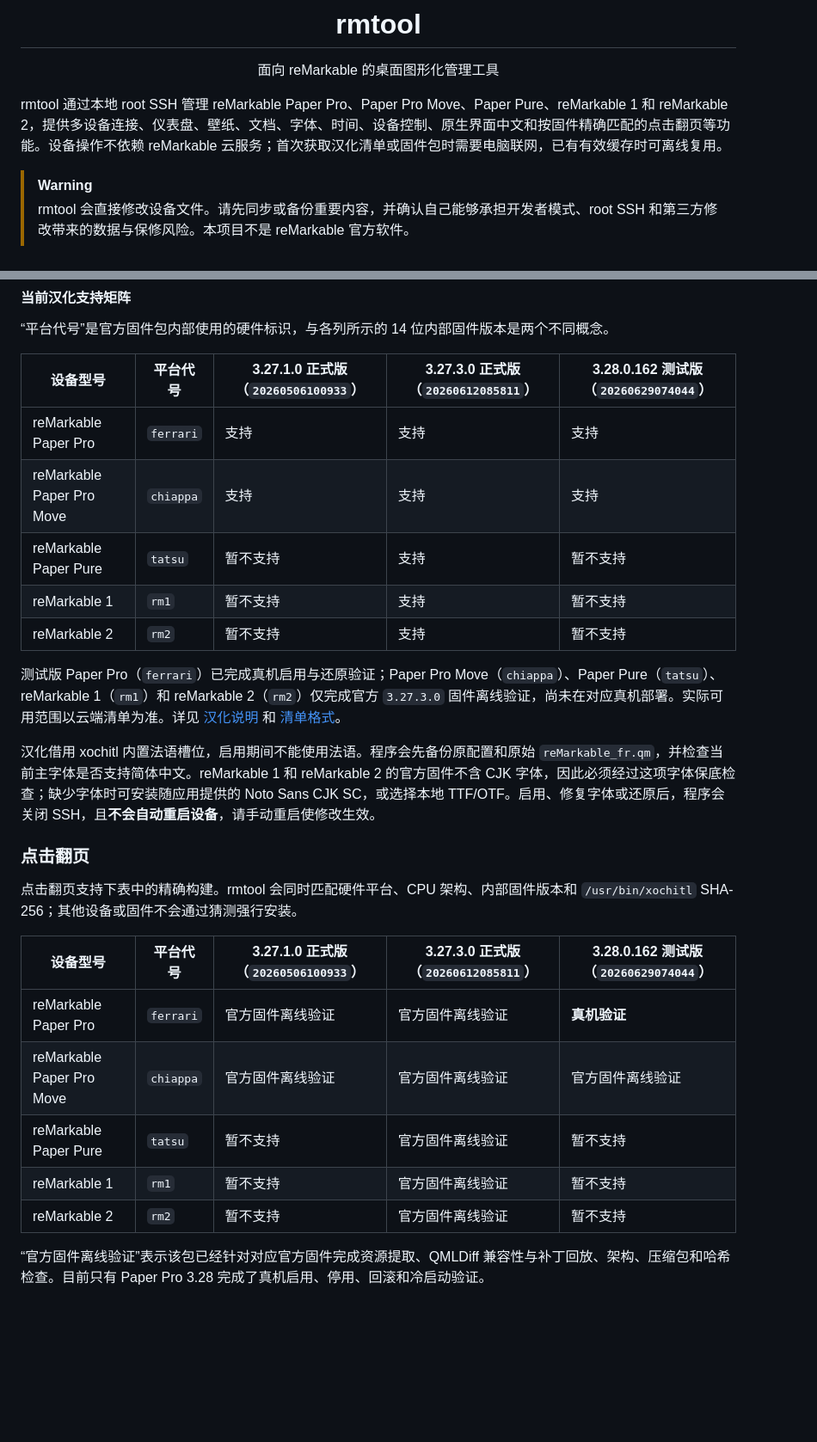
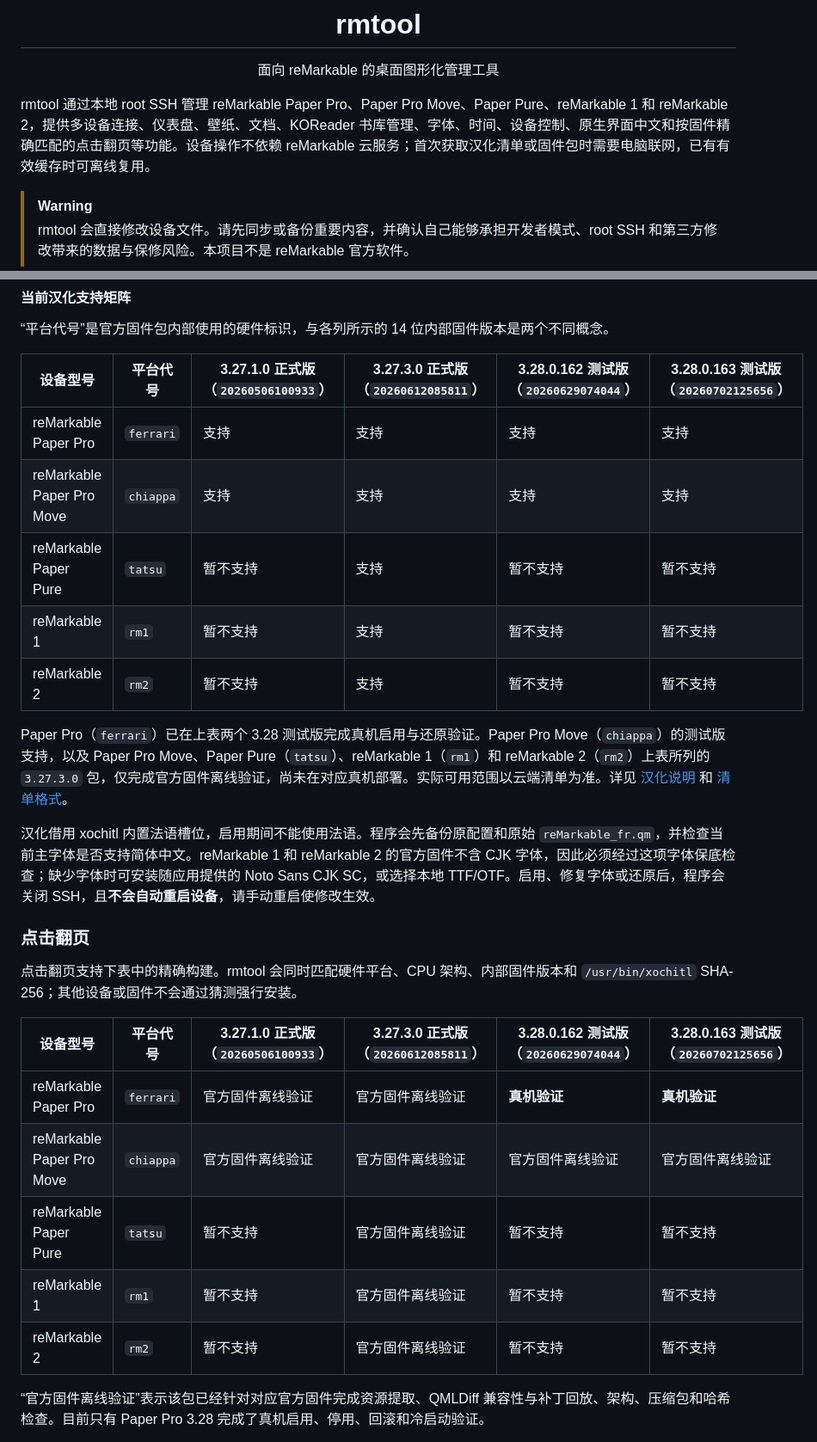
Before and after one commit to pretenderlu/rmtool, a Markdown page: README.zh-CN.md, 2 parts joined by grey strips. Shown at 86% size. GitHub-like rendering; blank space fills up the shorter version.

Commit message:
docs: sync README with current behavior

```diff
--- a/README.zh-CN.md
+++ b/README.zh-CN.md
@@ -10,7 +10,7 @@
 
 </div>
 
-rmtool 通过本地 root SSH 管理 reMarkable Paper Pro、Paper Pro Move、Paper Pure、reMarkable 1 和 reMarkable 2，提供多设备连接、仪表盘、壁纸、文档、字体、时间、设备控制、原生界面中文和按固件精确匹配的点击翻页等功能。设备操作不依赖 reMarkable 云服务；首次获取汉化清单或固件包时需要电脑联网，已有有效缓存时可离线复用。
+rmtool 通过本地 root SSH 管理 reMarkable Paper Pro、Paper Pro Move、Paper Pure、reMarkable 1 和 reMarkable 2，提供多设备连接、仪表盘、壁纸、文档、KOReader 书库管理、字体、时间、设备控制、原生界面中文和按固件精确匹配的点击翻页等功能。设备操作不依赖 reMarkable 云服务；首次获取汉化清单或固件包时需要电脑联网，已有有效缓存时可离线复用。
 
 > [!WARNING]
 > rmtool 会直接修改设备文件。请先同步或备份重要内容，并确认自己能够承担开发者模式、root SSH 和第三方修改带来的数据与保修风险。本项目不是 reMarkable 官方软件。
@@ -121,15 +122,15 @@ rmtool 将运行状态保存在应用旁的 `.rmtool/`：
 
 “平台代号”是官方固件包内部使用的硬件标识，与各列所示的 14 位内部固件版本是两个不同概念。
 
-| 设备型号 | 平台代号 | 3.27.1.0 正式版（`20260506100933`） | 3.27.3.0 正式版（`20260612085811`） | 3.28.0.162 测试版（`20260629074044`） |
-| --- | --- | --- | --- | --- |
-| reMarkable Paper Pro | `ferrari` | 支持 | 支持 | 支持 |
-| reMarkable Paper Pro Move | `chiappa` | 支持 | 支持 | 支持 |
-| reMarkable Paper Pure | `tatsu` | 暂不支持 | 支持 | 暂不支持 |
-| reMarkable 1 | `rm1` | 暂不支持 | 支持 | 暂不支持 |
-| reMarkable 2 | `rm2` | 暂不支持 | 支持 | 暂不支持 |
+| 设备型号 | 平台代号 | 3.27.1.0 正式版（`20260506100933`） | 3.27.3.0 正式版（`20260612085811`） | 3.28.0.162 测试版（`20260629074044`） | 3.28.0.163 测试版（`20260702125656`） |
+| --- | --- | --- | --- | --- | --- |
+| reMarkable Paper Pro | `ferrari` | 支持 | 支持 | 支持 | 支持 |
+| reMarkable Paper Pro Move | `chiappa` | 支持 | 支持 | 支持 | 支持 |
+| reMarkable Paper Pure | `tatsu` | 暂不支持 | 支持 | 暂不支持 | 暂不支持 |
+| reMarkable 1 | `rm1` | 暂不支持 | 支持 | 暂不支持 | 暂不支持 |
+| reMarkable 2 | `rm2` | 暂不支持 | 支持 | 暂不支持 | 暂不支持 |
 
-测试版 Paper Pro（`ferrari`）已完成真机启用与还原验证；Paper Pro Move（`chiappa`）、Paper Pure（`tatsu`）、reMarkable 1（`rm1`）和 reMarkable 2（`rm2`）仅完成官方 `3.27.3.0` 固件离线验证，尚未在对应真机部署。实际可用范围以云端清单为准。详见 [汉化说明](translations/README.md) 和 [清单格式](translations/manifest.json)。
+Paper Pro（`ferrari`）已在上表两个 3.28 测试版完成真机启用与还原验证。Paper Pro Move（`chiappa`）的测试版支持，以及 Paper Pro Move、Paper Pure（`tatsu`）、reMarkable 1（`rm1`）和 reMarkable 2（`rm2`）上表所列的 `3.27.3.0` 包，仅完成官方固件离线验证，尚未在对应真机部署。实际可用范围以云端清单为准。详见 [汉化说明](translations/README.md) 和 [清单格式](translations/manifest.json)。
 
 汉化借用 xochitl 内置法语槽位，启用期间不能使用法语。程序会先备份原配置和原始 `reMarkable_fr.qm`，并检查当前主字体是否支持简体中文。reMarkable 1 和 reMarkable 2 的官方固件不含 CJK 字体，因此必须经过这项字体保底检查；缺少字体时可安装随应用提供的 Noto Sans CJK SC，或选择本地 TTF/OTF。启用、修复字体或还原后，程序会关闭 SSH，且**不会自动重启设备**，请手动重启使修改生效。
 
@@ -137,13 +138,13 @@ rmtool 将运行状态保存在应用旁的 `.rmtool/`：
 
 点击翻页支持下表中的精确构建。rmtool 会同时匹配硬件平台、CPU 架构、内部固件版本和 `/usr/bin/xochitl` SHA-256；其他设备或固件不会通过猜测强行安装。
 
-| 设备型号 | 平台代号 | 3.27.1.0 正式版（`20260506100933`） | 3.27.3.0 正式版（`20260612085811`） | 3.28.0.162 测试版（`20260629074044`） |
-| --- | --- | --- | --- | --- |
-| reMarkable Paper Pro | `ferrari` | 官方固件离线验证 | 官方固件离线验证 | **真机验证** |
-| reMarkable Paper Pro Move | `chiappa` | 官方固件离线验证 | 官方固件离线验证 | 官方固件离线验证 |
-| reMarkable Paper Pure | `tatsu` | 暂不支持 | 官方固件离线验证 | 暂不支持 |
-| reMarkable 1 | `rm1` | 暂不支持 | 官方固件离线验证 | 暂不支持 |
-| reMarkable 2 | `rm2` | 暂不支持 | 官方固件离线验证 | 暂不支持 |
+| 设备型号 | 平台代号 | 3.27.1.0 正式版（`20260506100933`） | 3.27.3.0 正式版（`20260612085811`） | 3.28.0.162 测试版（`20260629074044`） | 3.28.0.163 测试版（`20260702125656`） |
+| --- | --- | --- | --- | --- | --- |
+| reMarkable Paper Pro | `ferrari` | 官方固件离线验证 | 官方固件离线验证 | **真机验证** | **真机验证** |
+| reMarkable Paper Pro Move | `chiappa` | 官方固件离线验证 | 官方固件离线验证 | 官方固件离线验证 | 官方固件离线验证 |
+| reMarkable Paper Pure | `tatsu` | 暂不支持 | 官方固件离线验证 | 暂不支持 | 暂不支持 |
+| reMarkable 1 | `rm1` | 暂不支持 | 官方固件离线验证 | 暂不支持 | 暂不支持 |
+| reMarkable 2 | `rm2` | 暂不支持 | 官方固件离线验证 | 暂不支持 | 暂不支持 |
 
 “官方固件离线验证”表示该包已经针对对应官方固件完成资源提取、QMLDiff 兼容性与补丁回放、架构、压缩包和哈希检查。目前只有 Paper Pro 3.28 完成了真机启用、停用、回滚和冷启动验证。
 
```
Also changed, not shown: other parts of README.zh-CN.md (+13 -12 lines), README.md (+29 -28 lines).
